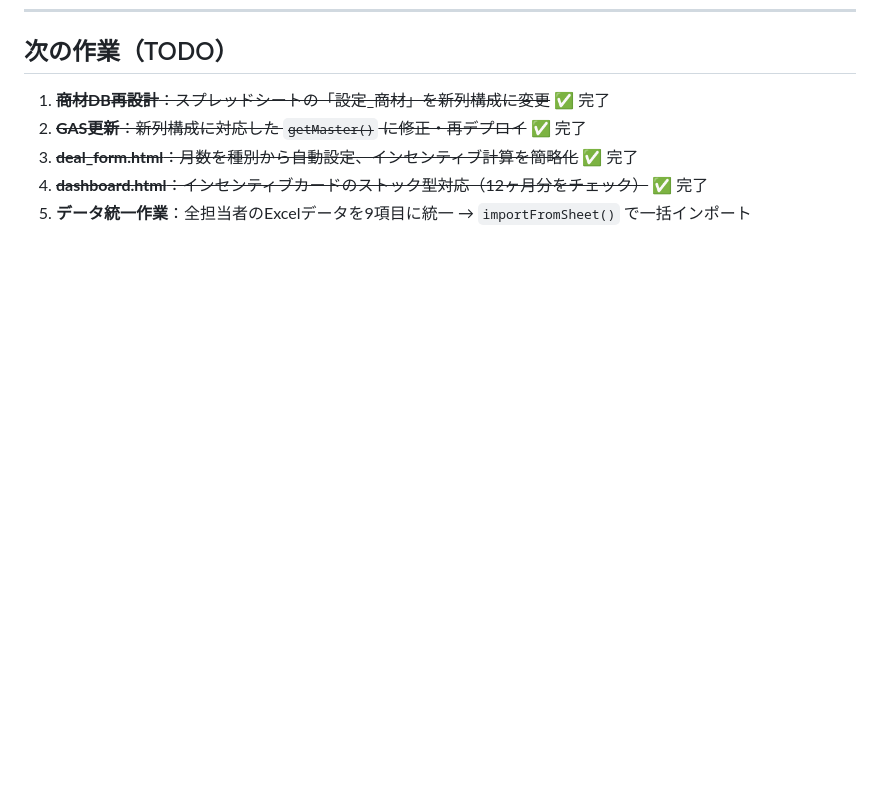
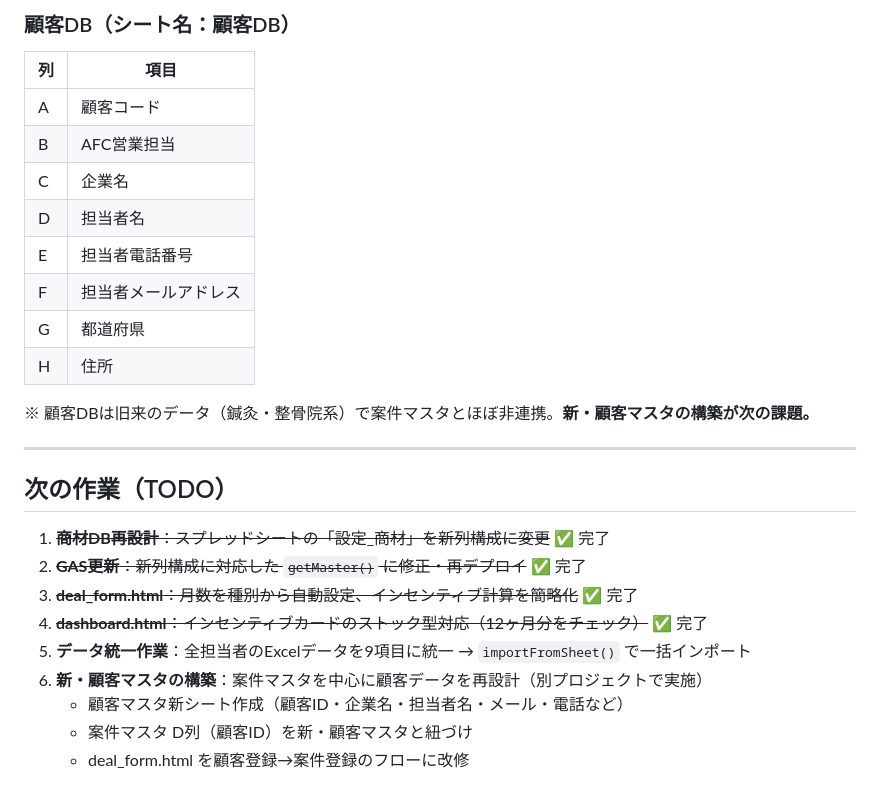
Before and after one commit to yukawa-gif/af-sales, a Markdown page: CLAUDE.md, the part around one of its changes. Rendered like a GitHub page; blank space fills up the shorter version.

Commit message:
docs: CLAUDE.md更新（2026-04-24実装内容・シート構造・TODO追記）

```diff
--- a/CLAUDE.md
+++ b/CLAUDE.md
@@ -237,3 +291,19 @@ python -m http.server 8080
+### 顧客DB（シート名：顧客DB）
+| 列 | 項目 |
+|----|------|
+| A | 顧客コード |
+| B | AFC営業担当 |
+| C | 企業名 |
+| D | 担当者名 |
+| E | 担当者電話番号 |
+| F | 担当者メールアドレス |
+| G | 都道府県 |
+| H | 住所 |
+
+※ 顧客DBは旧来のデータ（鍼灸・整骨院系）で案件マスタとほぼ非連携。**新・顧客マスタの構築が次の課題。**
+
+---
+
 ## 次の作業（TODO）
 
 1. ~~**商材DB再設計**：スプレッドシートの「設定\_商材」を新列構成に変更~~ ✅ 完了
@@ -241,3 +311,7 @@ python -m http.server 8080
 3. ~~**deal_form.html**：月数を種別から自動設定、インセンティブ計算を簡略化~~ ✅ 完了
 4. ~~**dashboard.html**：インセンティブカードのストック型対応（12ヶ月分をチェック）~~ ✅ 完了
 5. **データ統一作業**：全担当者のExcelデータを9項目に統一 → `importFromSheet()` で一括インポート
+6. **新・顧客マスタの構築**：案件マスタを中心に顧客データを再設計（別プロジェクトで実施）
+   - 顧客マスタ新シート作成（顧客ID・企業名・担当者名・メール・電話など）
+   - 案件マスタ D列（顧客ID）を新・顧客マスタと紐づけ
+   - deal_form.html を顧客登録→案件登録のフローに改修
```
Also changed, not shown: other parts of CLAUDE.md (+54 -0 lines).
